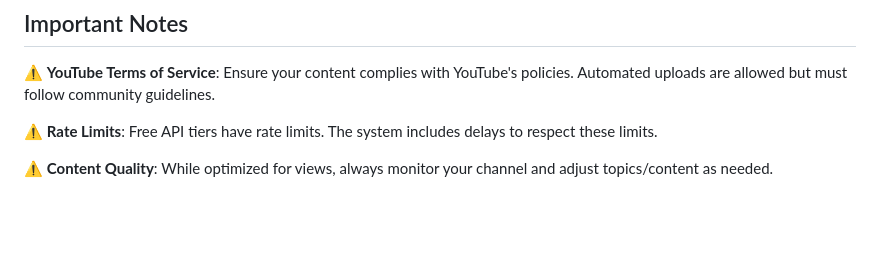
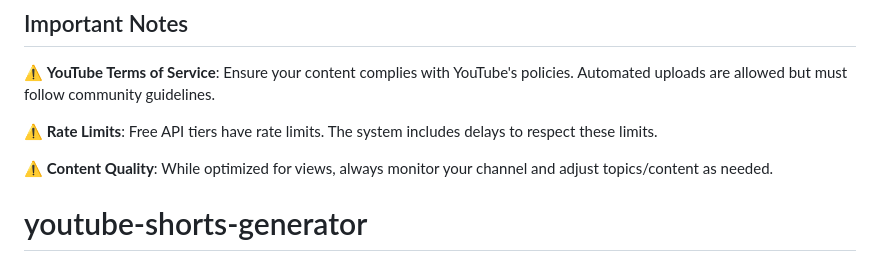
Before and after one commit to asaadbalum2/youtube-shorts-generator, a Markdown page: README.md, the part around the change. Drawn GitHub-style; blank space fills up the shorter version.

```diff
--- a/README.md
+++ b/README.md
@@ -251,3 +251,5 @@ For issues or questions, check the logs in `shorts_generator.log`.
 ⚠️ **Rate Limits**: Free API tiers have rate limits. The system includes delays to respect these limits.
 
 ⚠️ **Content Quality**: While optimized for views, always monitor your channel and adjust topics/content as needed.
+
+# youtube-shorts-generator
```
